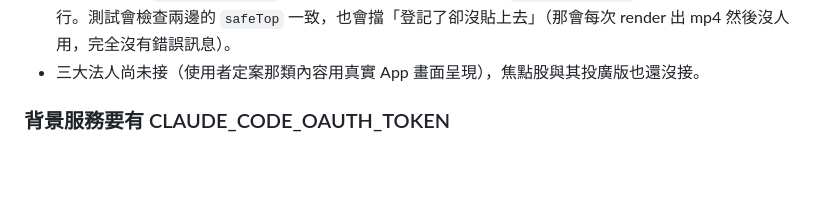
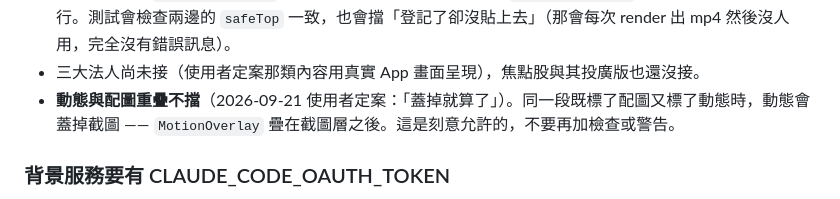
Before and after one commit to leighly93/marketing-workbrench, a Markdown page: 90_系統/維護說明/環境與Adapter.md, the part around the change. GitHub-like rendering; blank space fills up the shorter version.

Commit message:
docs: 動態蓋掉配圖是刻意允許的，不要再加檢查
當初定案說兩者互斥，程式從來沒有擋過。2026-09-21 使用者看了實際行為之後定案
「蓋掉就算了」—— 同一段既標配圖又標動態時，動態蓋在截圖上就是預期行為。

寫下來是因為這件事在記錄裡一直被當成「還沒做的檢查」，不講清楚下次又會被
當成待辦提出來，然後加上一個使用者根本不想要的警告。

Co-Authored-By: Claude Opus 5 <noreply@anthropic.com>

```diff
--- a/90_系統/維護說明/環境與Adapter.md
+++ b/90_系統/維護說明/環境與Adapter.md
@@ -103,6 +103,7 @@ whisper 分 30 秒 window 解碼，會在某些切點把一句話的結束時間
 - `safeTop` 直接沿用各 composition 自己那個量過的值（招牌實心到 y 幾：焦點股 267／三大法人 278／盤中焦點 291／大盤小報 303／美股焦點 307），動態要避開的東西跟截圖黃框完全一樣，沒有理由另立一套。`safeBottom` 全部相同 —— 直式版型共用 `Subtitles.tsx`，字幕一律從 y1440 起。
 - 要接新版型：`TEMPLATE_MOTION` 加一筆、該 composition 掛一個 `<MotionOverlay>`、測試的版型檔案表補一行。測試會檢查兩邊的 `safeTop` 一致，也會擋「登記了卻沒貼上去」（那會每次 render 出 mp4 然後沒人用，完全沒有錯誤訊息）。
 - 三大法人尚未接（使用者定案那類內容用真實 App 畫面呈現），焦點股與其投廣版也還沒接。
+- **動態與配圖重疊不擋**（2026-09-21 使用者定案：「蓋掉就算了」）。同一段既標了配圖又標了動態時，動態會蓋掉截圖 —— `MotionOverlay` 疊在截圖層之後。這是刻意允許的，不要再加檢查或警告。
 
 ### 背景服務要有 CLAUDE_CODE_OAUTH_TOKEN
 
```
